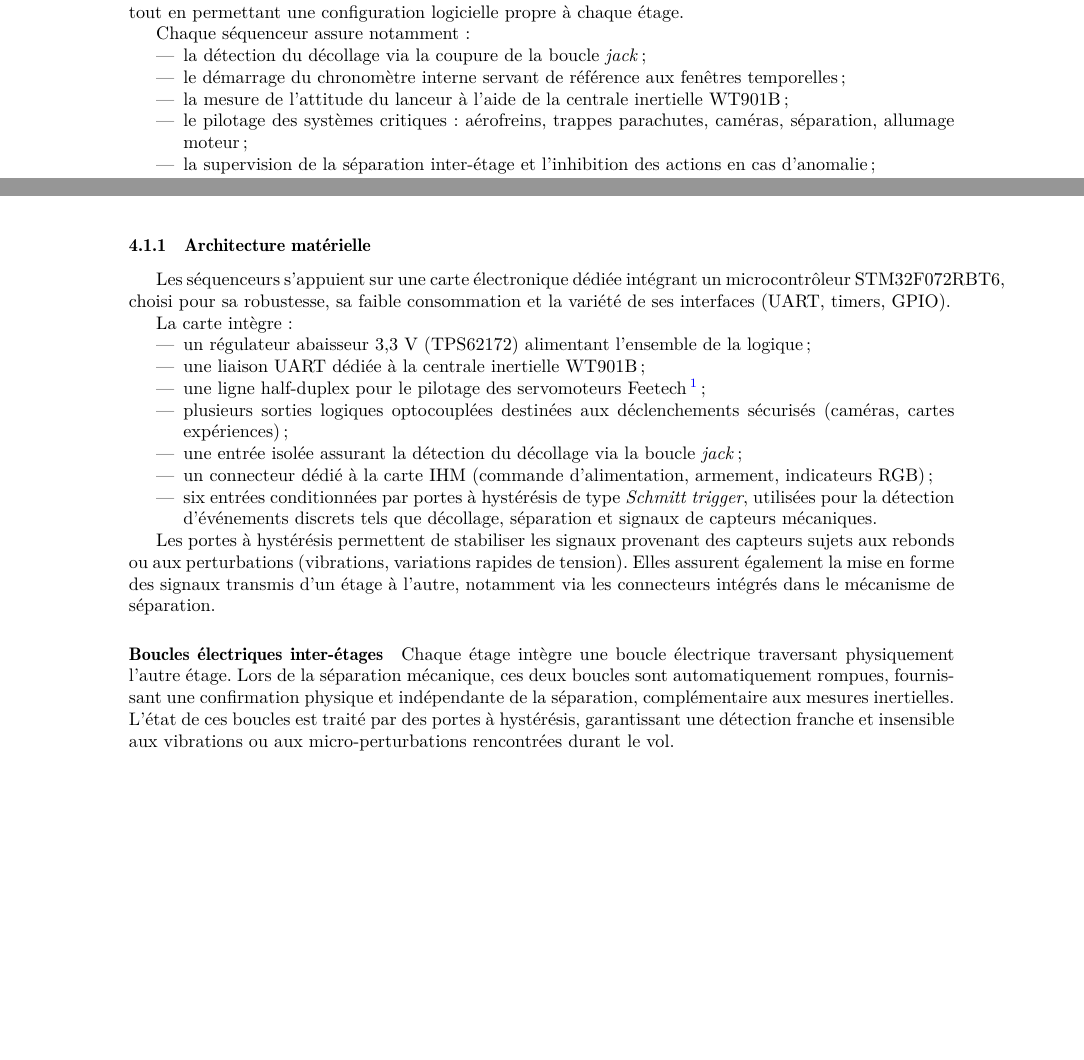
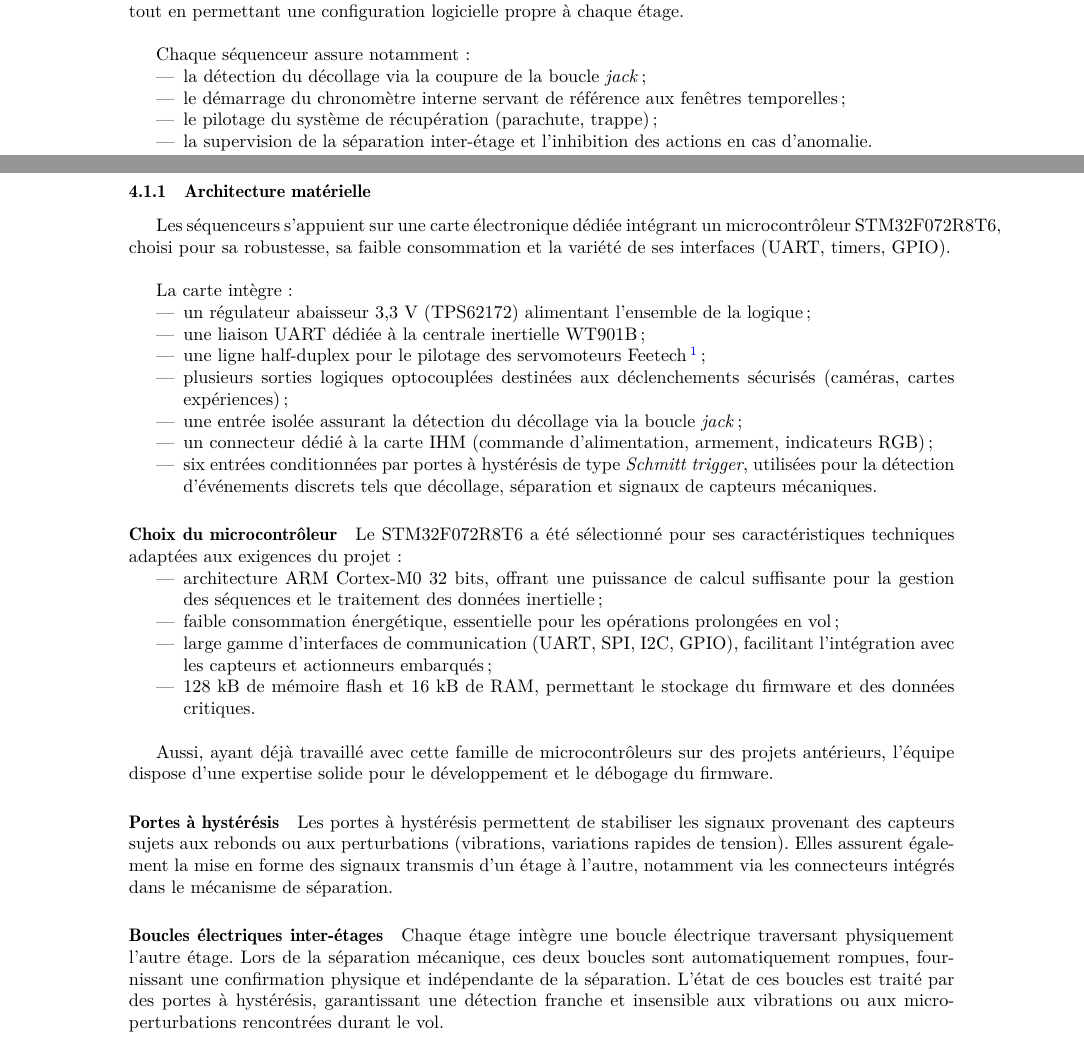
Before and after one commit to povdoigt/SP-02, a LaTeX document (RAPPORT/DOSSIER SUIVI/DossierSuivi_SP02.tex, which reads RAPPORT/DOSSIER SUIVI/sections/ch4_elec/subsec1_sequenceurs.tex): two parts of pages 13 and 14 of 20 before the commit and two parts of pages 13 and 14 of 18 after it, joined at a grey line, cut so that both start at the same text, the shorter picture padded with empty space. Compiled offline with pdfLaTeX.

Commit message:
update elec sequenceur doc

```diff
--- a/RAPPORT/DOSSIER SUIVI/sections/ch4_elec/subsec1_sequenceurs.tex
+++ b/RAPPORT/DOSSIER SUIVI/sections/ch4_elec/subsec1_sequenceurs.tex
@@ -1,4 +1,7 @@
 \subsection{Séquenceurs}
 
-Les deux étages de la fusée SP-02 sont chacun équipés d’un séquenceur embarqué identique, développé pour gérer de manière autonome l’ensemble des événements critiques du vol et assurer la conformité au cahier des charges Fusex. Cette architecture commune facilite la fabrication, les essais et la maintenance, tout en permettant une configuration logicielle propre à chaque étage.
+Les deux étages de la fusée SP-02 sont chacun équipés d’un séquenceur embarqué identique, développé pour gérer de manière
+autonome l’ensemble des événements critiques du vol et assurer la conformité au cahier des charges Fusex. Cette architecture
+commune facilite la fabrication, les essais et la maintenance, tout en permettant une configuration logicielle propre à chaque
+étage.\\
 
@@ -8,11 +8,16 @@ Les deux étages de la fusée SP-02 sont chacun équipés d’un séquenceur emb
-    \caption{Vue avant du séquenceur (prototype)}
-\end{figure}
+% \begin{figure}[h!]
+%     \centering
+%     \includegraphics[width=0.75\linewidth]{images/sequencer_board_front.png}
+%     \caption{Vue avant du séquenceur (prototype)}
+% \end{figure}
 
 Chaque séquenceur assure notamment :
 \begin{itemize}
     \item la détection du décollage via la coupure de la boucle \textit{jack} ;
     \item le démarrage du chronomètre interne servant de référence aux fenêtres temporelles ;
-    \item la mesure de l’attitude du lanceur à l’aide de la centrale inertielle WT901B ;
-    \item le pilotage des systèmes critiques : aérofreins, trappes parachutes, caméras, séparation, allumage moteur ;
-    \item la supervision de la séparation inter-étage et l’inhibition des actions en cas d’anomalie ;
-    \item l’échange d’un message simple avec l’autre étage pour valider ou annuler l’autorisation de séparation.
+    \item le pilotage du système de récupération (parachute, trappe) ;
+    \item la supervision de la séparation inter-étage et l’inhibition des actions en cas d’anomalie.
+\end{itemize}
+
+Le séquenceurs du première étage devra en plus se charger :
+\begin{itemize}
@@ -20,7 +33,8 @@ Chaque séquenceur assure notamment :
 
 \subsubsection{Architecture matérielle}
 
-Les séquenceurs s’appuient sur une carte électronique dédiée intégrant un microcontrôleur STM32F072RBT6, choisi pour sa robustesse, sa faible consommation et la variété de ses interfaces (UART, timers, GPIO).
+Les séquenceurs s’appuient sur une carte électronique dédiée intégrant un microcontrôleur STM32F072R8T6, choisi pour sa
+robustesse, sa faible consommation et la variété de ses interfaces (UART, timers, GPIO). \\
 
 La carte intègre :
 \begin{itemize}
@@ -40,9 +53,33 @@ La carte intègre :
-\end{figure}
+% \begin{figure}[h!]
+%     \centering
+%     \includegraphics[width=0.75\linewidth]{images/sequencer_schematic.png}
+%     \caption{Schéma simplifié du séquenceur}
+% \end{figure}
 
-Les portes à hystérésis permettent de stabiliser les signaux provenant des capteurs sujets aux rebonds ou aux perturbations (vibrations, variations rapides de tension). Elles assurent également la mise en forme des signaux transmis d’un étage à l’autre, notamment via les connecteurs intégrés dans le mécanisme de séparation.
+\paragraph{Choix du microcontrôleur}
+Le STM32F072R8T6 a été sélectionné pour ses caractéristiques techniques adaptées aux exigences du projet :
+\begin{itemize}
+    \item architecture ARM Cortex-M0 32 bits, offrant une puissance de calcul suffisante pour la gestion des séquences et
+    le traitement des données inertielle ;
+    \item faible consommation énergétique, essentielle pour les opérations prolongées en vol ;
+    \item large gamme d’interfaces de communication (UART, SPI, I2C, GPIO), facilitant l’intégration avec les capteurs et
+    actionneurs embarqués ;
+    \item 128~kB de mémoire flash et 16~kB de RAM, permettant le stockage du firmware et des données critiques. \\
+\end{itemize}
+
+Aussi, ayant déjà travaillé avec cette famille de microcontrôleurs sur des projets antérieurs, l’équipe dispose d’une expertise
+solide pour le développement et le débogage du firmware.
+
+
+\paragraph{Portes à hystérésis}
+Les portes à hystérésis permettent de stabiliser les signaux provenant des capteurs sujets aux rebonds ou aux perturbations
+(vibrations, variations rapides de tension). Elles assurent également la mise en forme des signaux transmis d’un étage à
+l’autre, notamment via les connecteurs intégrés dans le mécanisme de séparation.
 
 \paragraph{Boucles électriques inter-étages}
-
-Chaque étage intègre une boucle électrique traversant physiquement l’autre étage. Lors de la séparation mécanique, ces deux boucles sont automatiquement rompues, fournissant une confirmation physique et indépendante de la séparation, complémentaire aux mesures inertielles. L’état de ces boucles est traité par des portes à hystérésis, garantissant une détection franche et insensible aux vibrations ou aux micro-perturbations rencontrées durant le vol.
+Chaque étage intègre une boucle électrique traversant physiquement l’autre étage. Lors de la séparation mécanique, ces deux
+boucles sont automatiquement rompues, fournissant une confirmation physique et indépendante de la séparation. L’état de ces
+boucles est traité par des portes à hystérésis, garantissant une détection franche et insensible aux vibrations ou aux
+micro-perturbations rencontrées durant le vol.
 
 \paragraph{Double circuit de détection de décollage}
```
Also changed, not shown: RAPPORT/DOSSIER SUIVI/sections/ch4_elec/subsec1_sequenceurs.tex (55 more changed lines), 6 other files.
